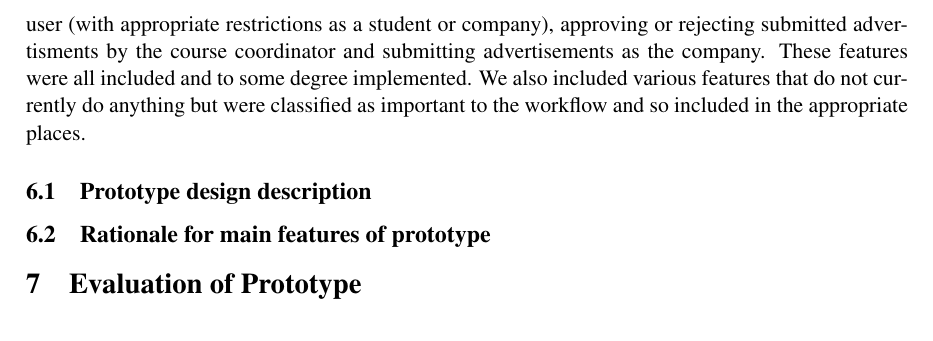
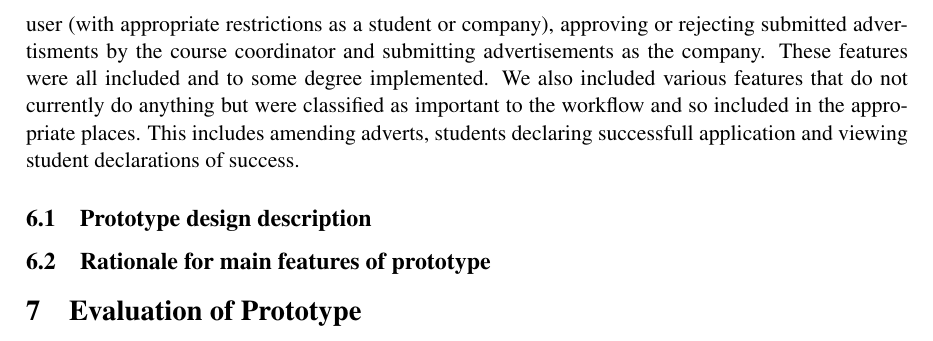
Before and after one commit to TeamW/Deliverable-4, a LaTeX document (d4.tex, which reads texfiles/prototypescope.tex): part of page 6 of 8, cut so that both start at the same text. Compiled offline with pdfLaTeX.

Commit message:
Minor prototype changes

```diff
--- a/texfiles/prototypescope.tex
+++ b/texfiles/prototypescope.tex
@@ -6,4 +6,6 @@ as each user, viewing advertisments as each user (with appropriate restrictions
 or company), approving or rejecting submitted advertisments by the course coordinator and
 submitting advertisements as the company. These features were all included and to some degree
 implemented. We also included various features that do not currently do anything but were
-classified as important to the workflow and so included in the appropriate places.
+classified as important to the workflow and so included in the appropriate places. This includes
+amending adverts, students declaring successfull application and viewing student declarations
+of success.
```
